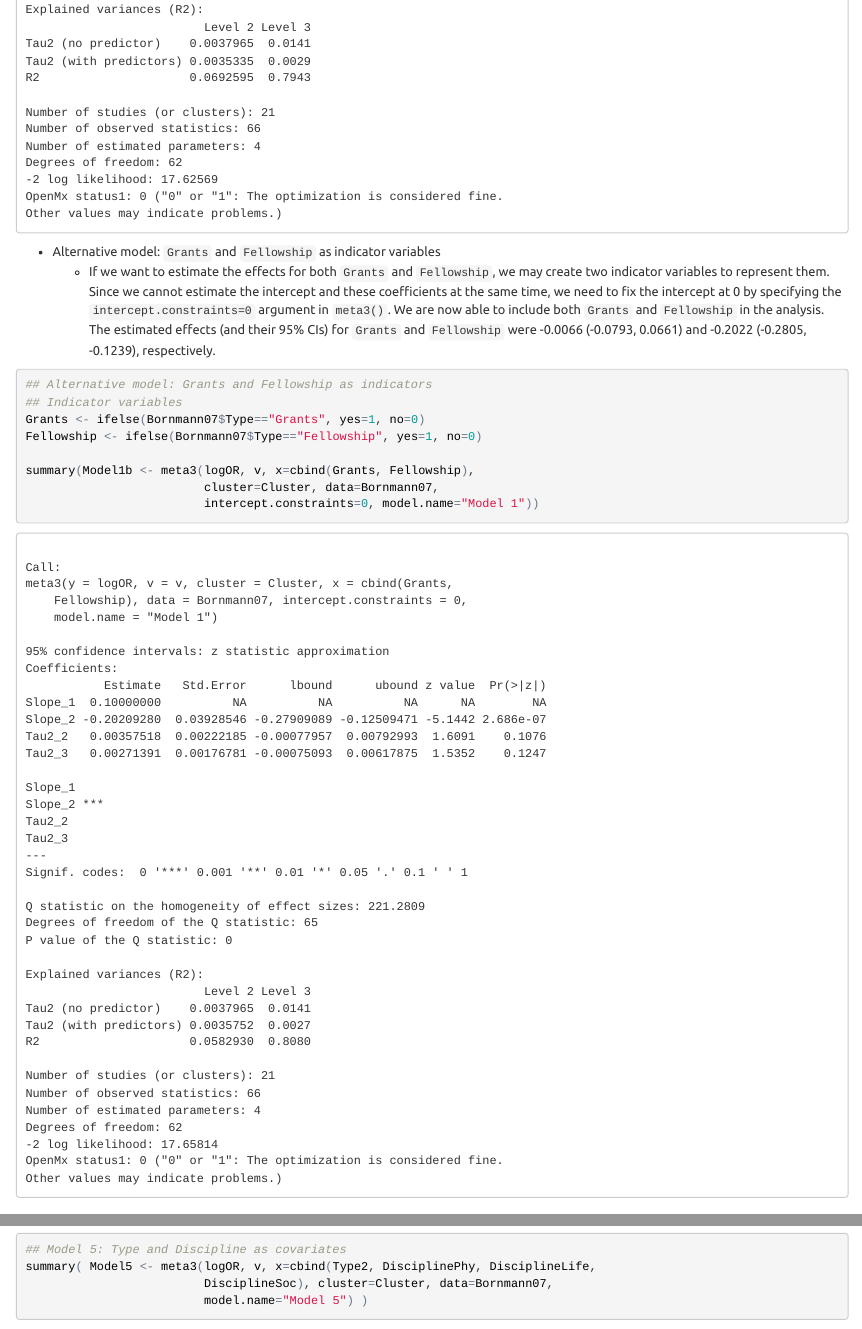
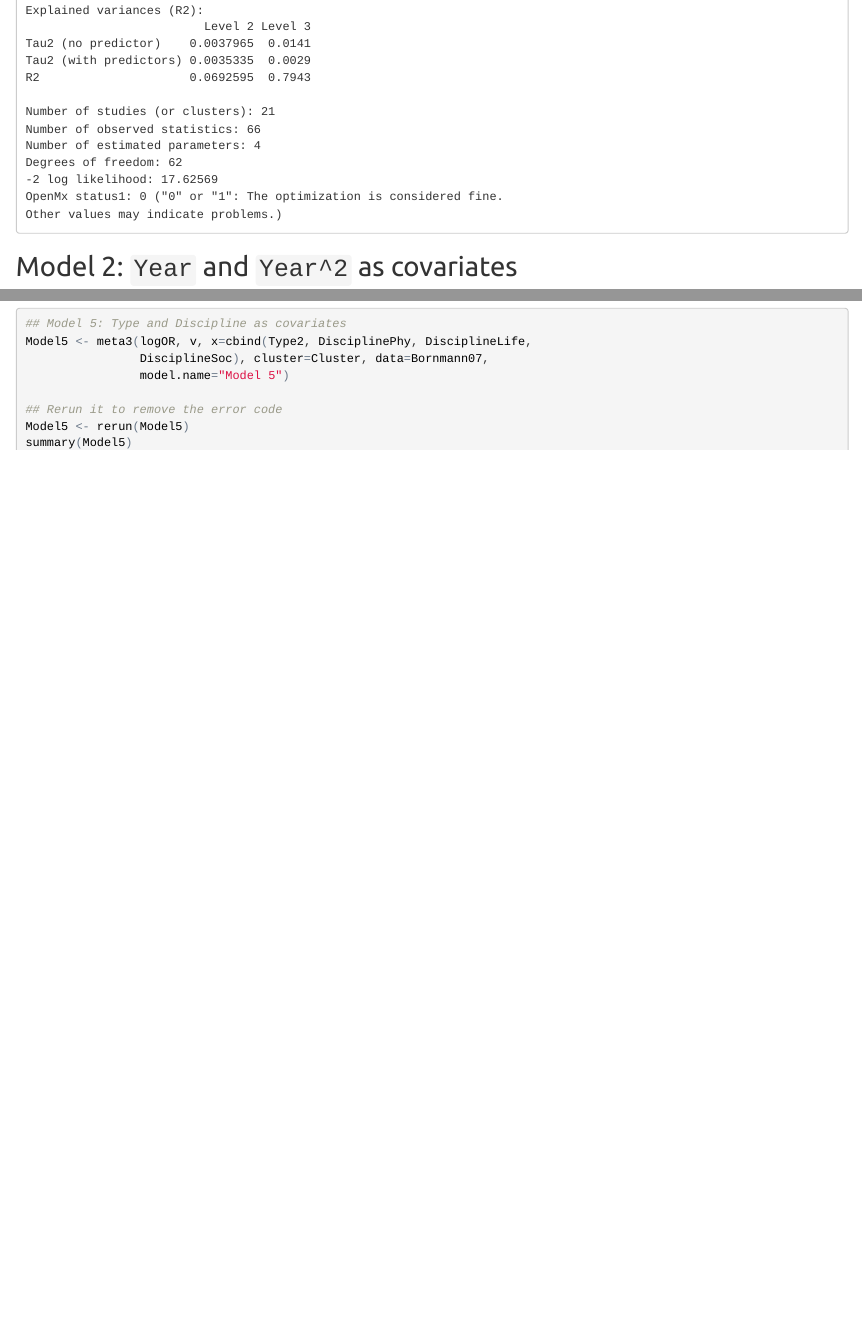
Before and after one commit to mikewlcheung/metaIntro, an R Markdown document (3level.Rmd): the page in a window 1100 px wide, from 12700 px down, and a second part further down, joined at a grey line. The pictures show the output file 3level.html that the author committed with the source, opened offline.

Commit message:
R 3.2.5 OpenMx 2.5.2 metaSEM 0.9.8

````diff
--- a/3level.Rmd
+++ b/3level.Rmd
@@ -197,20 +197,6 @@ Type2 <- ifelse(Bornmann07$Type=="Fellowship", yes=1, no=0)
 summary( Model1 <- meta3(logOR, v, x=Type2, cluster=Cluster, data=Bornmann07))
 ```
 
-* Alternative model: `Grants` and `Fellowship` as indicator variables
-    + If we want to estimate the effects for both `Grants` and `Fellowship`, we may create two indicator variables to represent them. Since we cannot estimate the intercept and these coefficients at the same time, we need to fix the intercept at 0 by specifying the `intercept.constraints=0` argument in `meta3()`. We are now able to include both `Grants` and `Fellowship` in the analysis. The estimated effects (and their 95% CIs) for `Grants` and `Fellowship` were -0.0066 (-0.0793, 0.0661) and -0.2022 (-0.2805, -0.1239), respectively.
-
-```{r}
-## Alternative model: Grants and Fellowship as indicators
-## Indicator variables
-Grants <- ifelse(Bornmann07$Type=="Grants", yes=1, no=0)
-Fellowship <- ifelse(Bornmann07$Type=="Fellowship", yes=1, no=0)
-
-summary(Model1b <- meta3(logOR, v, x=cbind(Grants, Fellowship),
-                         cluster=Cluster, data=Bornmann07,
-                         intercept.constraints=0, model.name="Model 1"))
-```
-
 ## Model 2: `Year` and `Year^2` as covariates
 * When there are several covariates, we may combine them with the `cbind()` command. For example, `cbind(Year, Year^2)` includes both `Year` and its squared as covariates. In the output, `Slope_1` and `Slope_2` refer to the regression coefficients for `Year` and `Year^2`, respectively. To increase the numerical stability, the covariates are usually centered before creating the quadratic terms. Since Marsh et al. (2009) standardized `Year` in their analysis, I follow this practice here.
 - The estimated regression coefficients (and their 95% CIs) for =Year= and =Year^2= were -0.0010 (-0.0473, 0.0454) and -0.0118 (-0.0247, 0.0012), respectively. The $R^2_{(2)}$ and $R^2_{(3)}$ were 0.2430 and 0.0000, respectively.
@@ -274,11 +260,15 @@ summary( Model4 <- meta3(logOR, v, x=cbind(CountryAus, CountryCan, CountryEur,
 
 ## Model 5: `Type` and `Discipline` as covariates
 * The $R^2_{(2)}$ and $R^2_{(3)}$ were 0.3925 and 1.0000, respectively. The $\hat{\tau}^2_{(3)}$ was near 0 after controlling for the covariates.
-```{r}
+```{r, message=FALSE}
 ## Model 5: Type and Discipline as covariates
-summary( Model5 <- meta3(logOR, v, x=cbind(Type2, DisciplinePhy, DisciplineLife,
-                         DisciplineSoc), cluster=Cluster, data=Bornmann07,
-                         model.name="Model 5") )
+Model5 <- meta3(logOR, v, x=cbind(Type2, DisciplinePhy, DisciplineLife,
+                DisciplineSoc), cluster=Cluster, data=Bornmann07,
+                model.name="Model 5")
+
+## Rerun it to remove the error code
+Model5 <- rerun(Model5)
+summary(Model5)
 ```
 
 * Testing whether `Discipline` is significant after controlling for `Type`
````
Also changed, not shown: 3level.html, 3level.md, index.html, index.md, manual/00Index.html, manual/00frame_toc.html, manual/Aloe14.html, manual/BCG.html, manual/Becker09.html, manual/Becker83.html, manual/Becker92.html, manual/Becker94.html, manual/Berkey98.html, manual/Bornmann07.html, 52 more files, 2 other files.
